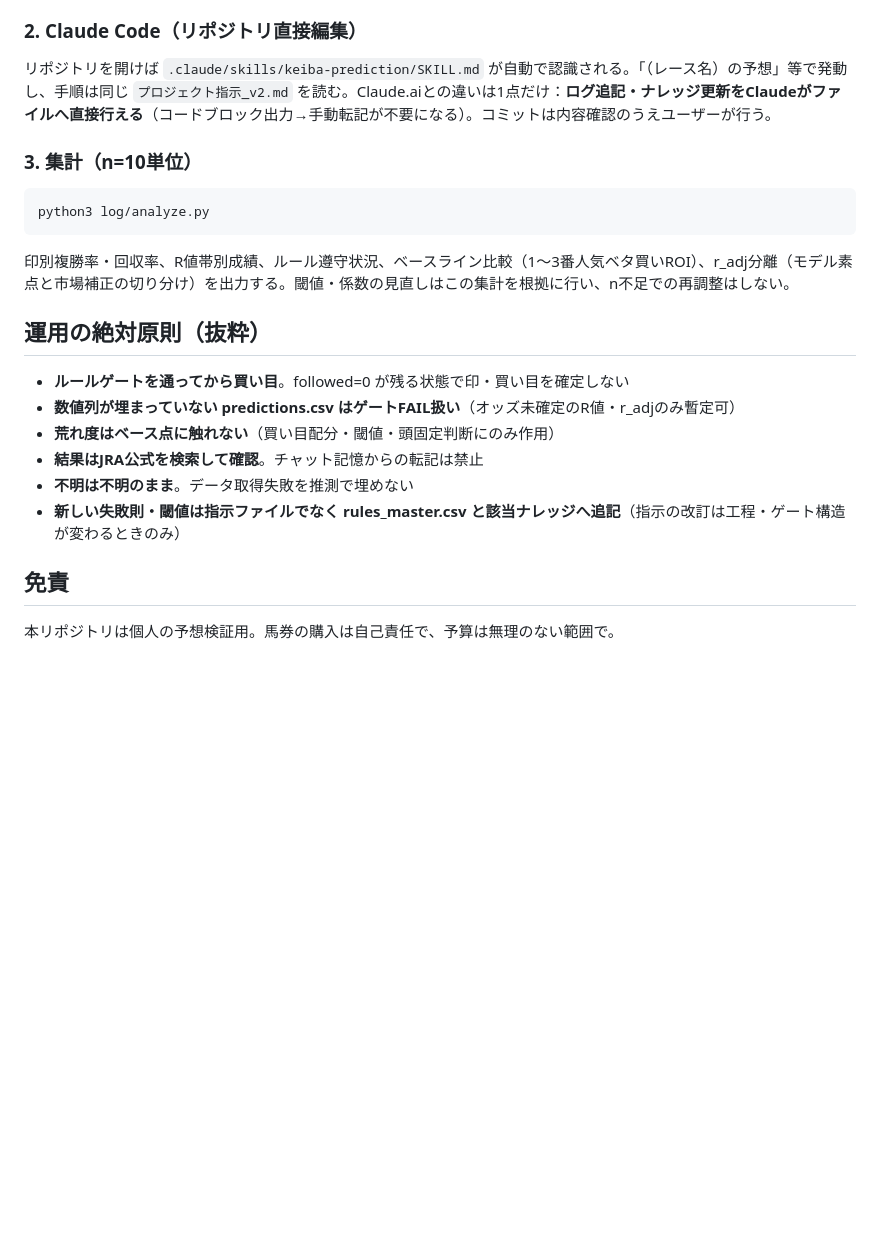
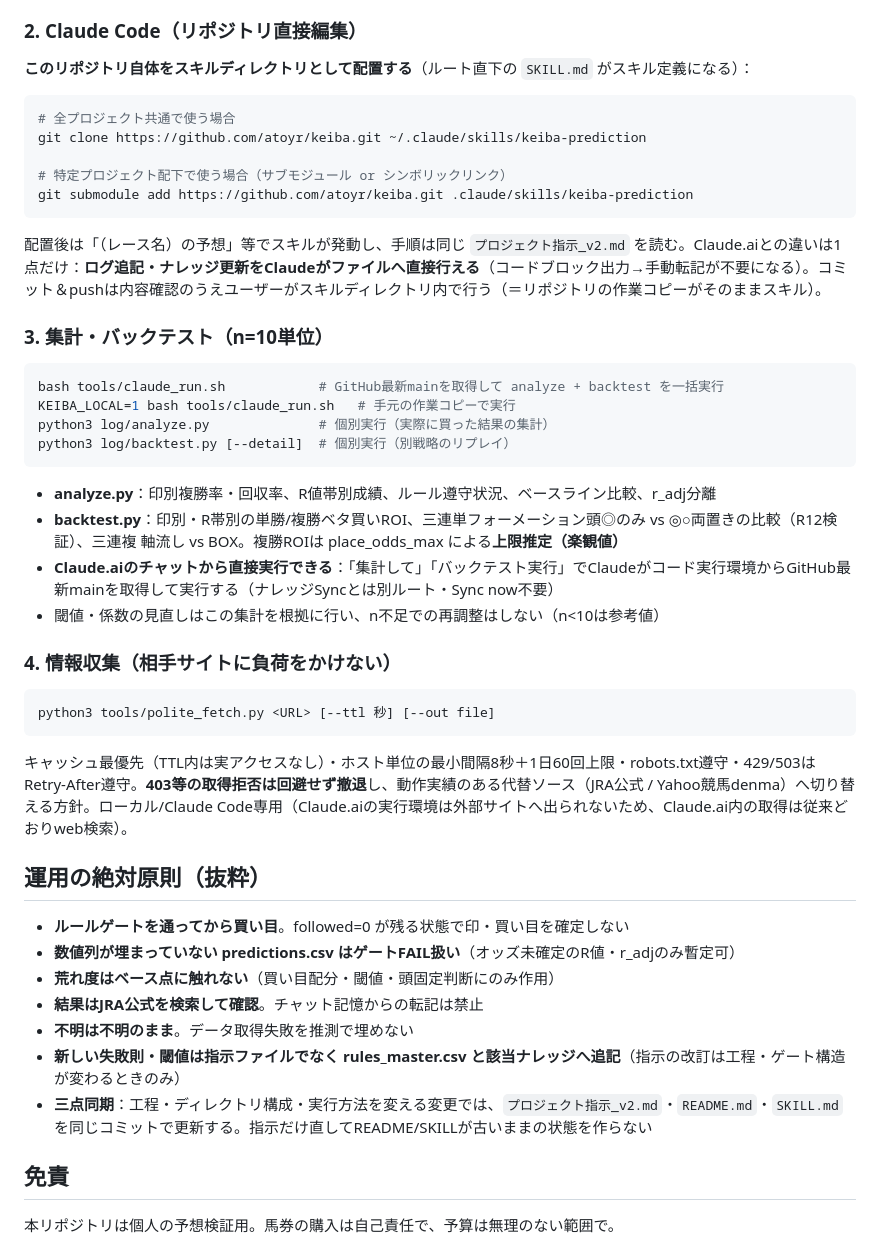
Before and after one commit to Atoyr/keiba, a Markdown page: README.md, the part around one of its changes. GitHub-like rendering; blank space fills up the shorter version.

Commit message:
update メンテナンス原則追加

````diff
--- a/README.md
+++ b/README.md
@@ -50,15 +55,39 @@ keiba/
 
 ### 2. Claude Code（リポジトリ直接編集）
 
-リポジトリを開けば `.claude/skills/keiba-prediction/SKILL.md` が自動で認識される。「（レース名）の予想」等で発動し、手順は同じ `プロジェクト指示_v2.md` を読む。Claude.aiとの違いは1点だけ：**ログ追記・ナレッジ更新をClaudeがファイルへ直接行える**（コードブロック出力→手動転記が不要になる）。コミットは内容確認のうえユーザーが行う。
-
-### 3. 集計（n=10単位）
+**このリポジトリ自体をスキルディレクトリとして配置する**（ルート直下の `SKILL.md` がスキル定義になる）：
 
 ```bash
-python3 log/analyze.py
+# 全プロジェクト共通で使う場合
+git clone https://github.com/atoyr/keiba.git ~/.claude/skills/keiba-prediction
+
+# 特定プロジェクト配下で使う場合（サブモジュール or シンボリックリンク）
+git submodule add https://github.com/atoyr/keiba.git .claude/skills/keiba-prediction
 ```
 
-印別複勝率・回収率、R値帯別成績、ルール遵守状況、ベースライン比較（1〜3番人気ベタ買いROI）、r_adj分離（モデル素点と市場補正の切り分け）を出力する。閾値・係数の見直しはこの集計を根拠に行い、n不足での再調整はしない。
+配置後は「（レース名）の予想」等でスキルが発動し、手順は同じ `プロジェクト指示_v2.md` を読む。Claude.aiとの違いは1点だけ：**ログ追記・ナレッジ更新をClaudeがファイルへ直接行える**（コードブロック出力→手動転記が不要になる）。コミット＆pushは内容確認のうえユーザーがスキルディレクトリ内で行う（＝リポジトリの作業コピーがそのままスキル）。
+
+### 3. 集計・バックテスト（n=10単位）
+
+```bash
+bash tools/claude_run.sh            # GitHub最新mainを取得して analyze + backtest を一括実行
+KEIBA_LOCAL=1 bash tools/claude_run.sh   # 手元の作業コピーで実行
+python3 log/analyze.py              # 個別実行（実際に買った結果の集計）
+python3 log/backtest.py [--detail]  # 個別実行（別戦略のリプレイ）
+```
+
+- **analyze.py**：印別複勝率・回収率、R値帯別成績、ルール遵守状況、ベースライン比較、r_adj分離
+- **backtest.py**：印別・R帯別の単勝/複勝ベタ買いROI、三連単フォーメーション頭◎のみ vs ◎○両置きの比較（R12検証）、三連複 軸流し vs BOX。複勝ROIは place_odds_max による**上限推定（楽観値）**
+- **Claude.aiのチャットから直接実行できる**：「集計して」「バックテスト実行」でClaudeがコード実行環境からGitHub最新mainを取得して実行する（ナレッジSyncとは別ルート・Sync now不要）
+- 閾値・係数の見直しはこの集計を根拠に行い、n不足での再調整はしない（n<10は参考値）
+
+### 4. 情報収集（相手サイトに負荷をかけない）
+
+```bash
+python3 tools/polite_fetch.py <URL> [--ttl 秒] [--out file]
+```
+
+キャッシュ最優先（TTL内は実アクセスなし）・ホスト単位の最小間隔8秒＋1日60回上限・robots.txt遵守・429/503はRetry-After遵守。**403等の取得拒否は回避せず撤退**し、動作実績のある代替ソース（JRA公式 / Yahoo競馬denma）へ切り替える方針。ローカル/Claude Code専用（Claude.aiの実行環境は外部サイトへ出られないため、Claude.ai内の取得は従来どおりweb検索）。
 
 ## 運用の絶対原則（抜粋）
 
@@ -68,6 +97,7 @@ python3 log/analyze.py
 - **結果はJRA公式を検索して確認**。チャット記憶からの転記は禁止
 - **不明は不明のまま**。データ取得失敗を推測で埋めない
 - **新しい失敗則・閾値は指示ファイルでなく rules_master.csv と該当ナレッジへ追記**（指示の改訂は工程・ゲート構造が変わるときのみ）
+- **三点同期**：工程・ディレクトリ構成・実行方法を変える変更では、`プロジェクト指示_v2.md`・`README.md`・`SKILL.md` を同じコミットで更新する。指示だけ直してREADME/SKILLが古いままの状態を作らない
 
 ## 免責
 
````
Also changed, not shown: other parts of README.md (+7 -2 lines), SKILL.md (+3 -2 lines), プロジェクト指示_v2.md (+1 -0 lines).
